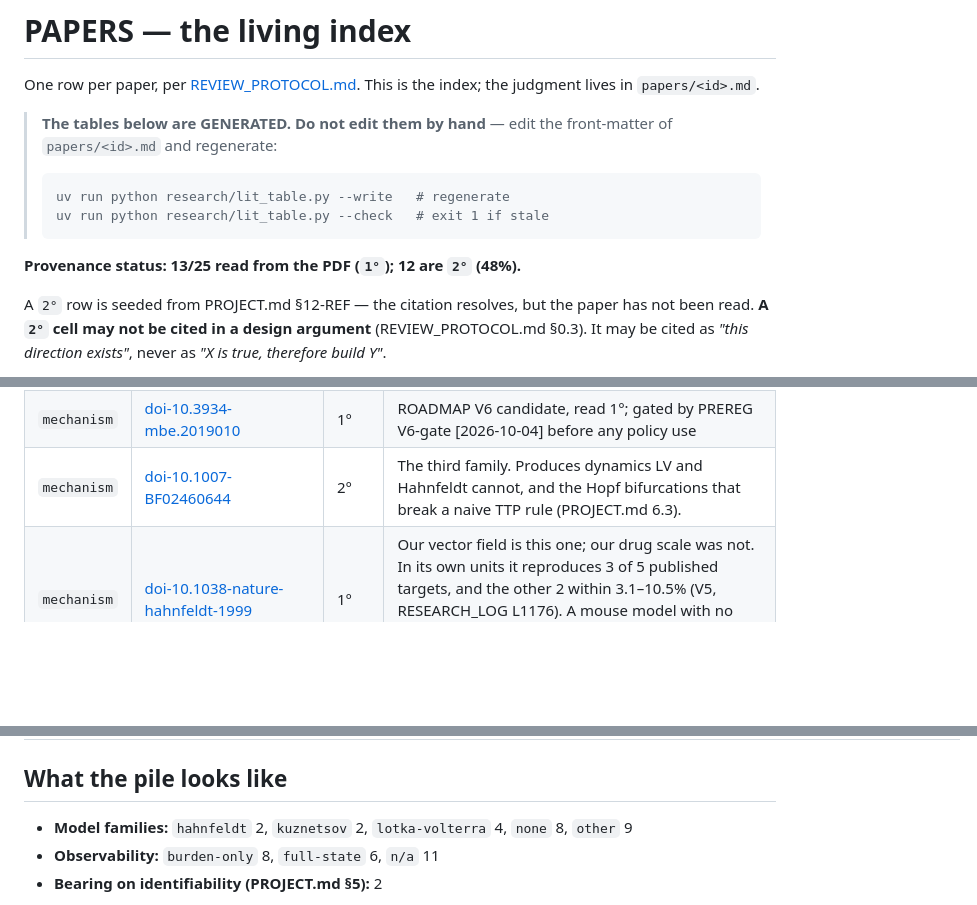
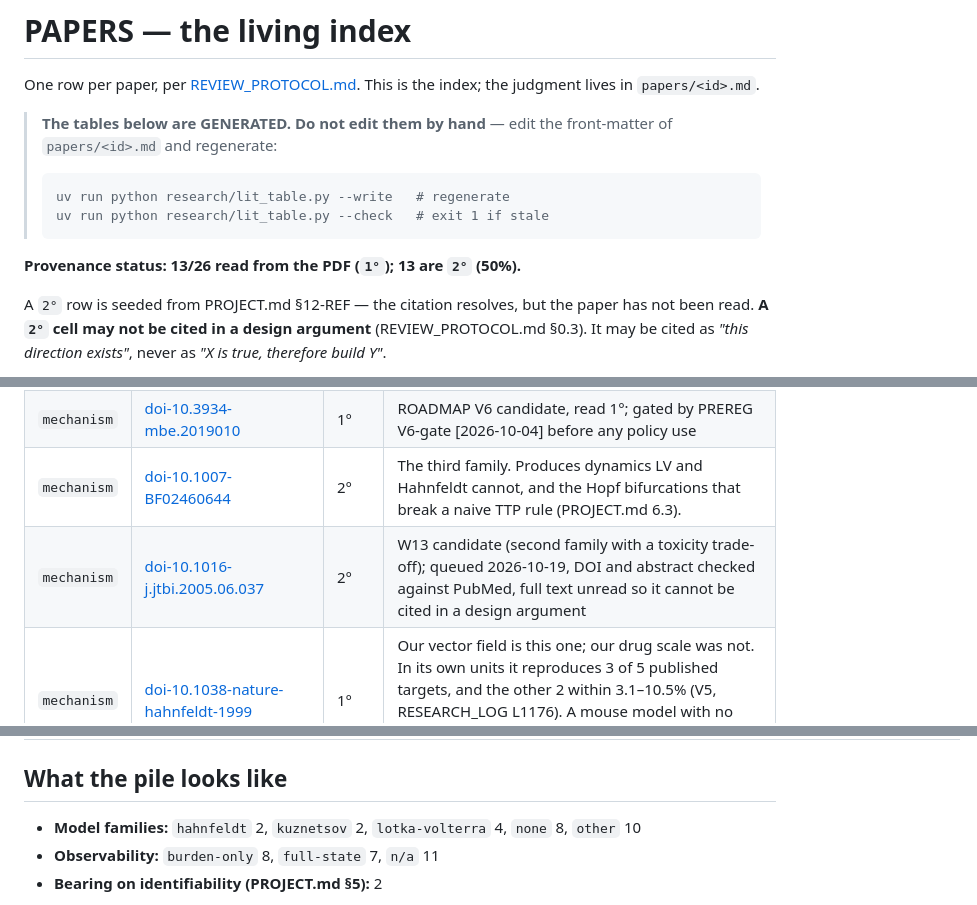
Before and after one commit to Dante-Berth/Continuous_Time_RL_Policies_for_Robust_Cancer_Adaptive_Therapy, a Markdown page: literature/PAPERS.md, 3 parts joined by grey strips. Rendered like a GitHub page; blank space fills up the shorter version.

Commit message:
[docs] literature: queue de Pillis 2006 (DOI and abstract verified on PubMed; unread, 2°) as the W13 candidate model
Co-Authored-By: Claude Sonnet 5.5 <noreply@anthropic.com>

````diff
--- a/literature/PAPERS.md
+++ b/literature/PAPERS.md
@@ -11,7 +11,7 @@ index; the judgment lives in `papers/<id>.md`.
 > uv run python research/lit_table.py --check   # exit 1 if stale
 > ```
 
-**Provenance status: 13/25 read from the PDF (`1°`); 12 are `2°` (48%).**
+**Provenance status: 13/26 read from the PDF (`1°`); 13 are `2°` (50%).**
 
 A `2°` row is seeded from PROJECT.md §12-REF — the citation resolves, but
 the paper has not been read. **A `2°` cell may not be cited in a design**
@@ -43,6 +43,7 @@ to our design", and it is the only section most readers need.
 | `mechanism` | [doi-10.1158-0008-5472.CAN-23-2040](papers/doi-10.1158-0008-5472.CAN-23-2040.md) | 1° | Our setting, pre-occupied: LV, burden-only, TTP = +20%. Its threshold rule is the one our MLP learned (W1, ~0.80x baseline). Fig. 3C predicts W4's direction for any policy trained weekly and evaluated with dropped visits. |
 | `mechanism` | [doi-10.3934-mbe.2019010](papers/doi-10.3934-mbe.2019010.md) | 1° | ROADMAP V6 candidate, read 1°; gated by PREREG V6-gate [2026-10-04] before any policy use |
 | `mechanism` | [doi-10.1007-BF02460644](papers/doi-10.1007-BF02460644.md) | 2° | The third family. Produces dynamics LV and Hahnfeldt cannot, and the Hopf bifurcations that break a naive TTP rule (PROJECT.md 6.3). |
+| `mechanism` | [doi-10.1016-j.jtbi.2005.06.037](papers/doi-10.1016-j.jtbi.2005.06.037.md) | 2° | W13 candidate (second family with a toxicity trade-off); queued 2026-10-19, DOI and abstract checked against PubMed, full text unread so it cannot be cited in a design argument |
 | `mechanism` | [doi-10.1038-nature-hahnfeldt-1999](papers/doi-10.1038-nature-hahnfeldt-1999.md) | 1° | Our vector field is this one; our drug scale was not. In its own units it reproduces 3 of 5 published targets, and the other 2 within 3.1–10.5% (V5, RESEARCH_LOG L1176). A mouse model with no resistant population: hosts a transfer test at most, never an adaptive-therapy comparison. |
 | `mechanism` | [doi-10.1038-s41559-021-01428-w](papers/doi-10.1038-s41559-021-01428-w.md) | 2° | ROADMAP V6 option: closed-form containment-vs-MTD targets under other growth laws, to answer 'over-indexed on logistic LV'. |
 | `mechanism` | [doi-10.1200-CCI.18.00087](papers/doi-10.1200-CCI.18.00087.md) | 2° | ROADMAP V6 option: resistance induced by the drug itself, the hardest mechanism shift for a dose-above-threshold policy. No patient fit, so reproduction is against figures. |
@@ -103,7 +106,7 @@ what promotes a row to `1°` and makes it citable in a design argument.
 
 ## What the pile looks like
 
-- **Model families:** `hahnfeldt` 2, `kuznetsov` 2, `lotka-volterra` 4, `none` 8, `other` 9
-- **Observability:** `burden-only` 8, `full-state` 6, `n/a` 11
+- **Model families:** `hahnfeldt` 2, `kuznetsov` 2, `lotka-volterra` 4, `none` 8, `other` 10
+- **Observability:** `burden-only` 8, `full-state` 7, `n/a` 11
 - **Bearing on identifiability (PROJECT.md §5):** 2
 
````
Also changed, not shown: other parts of literature/PAPERS.md (+3 -1 lines), literature/papers/doi-10.1016-j.jtbi.2005.06.037.md (added, +29 -0 lines).
